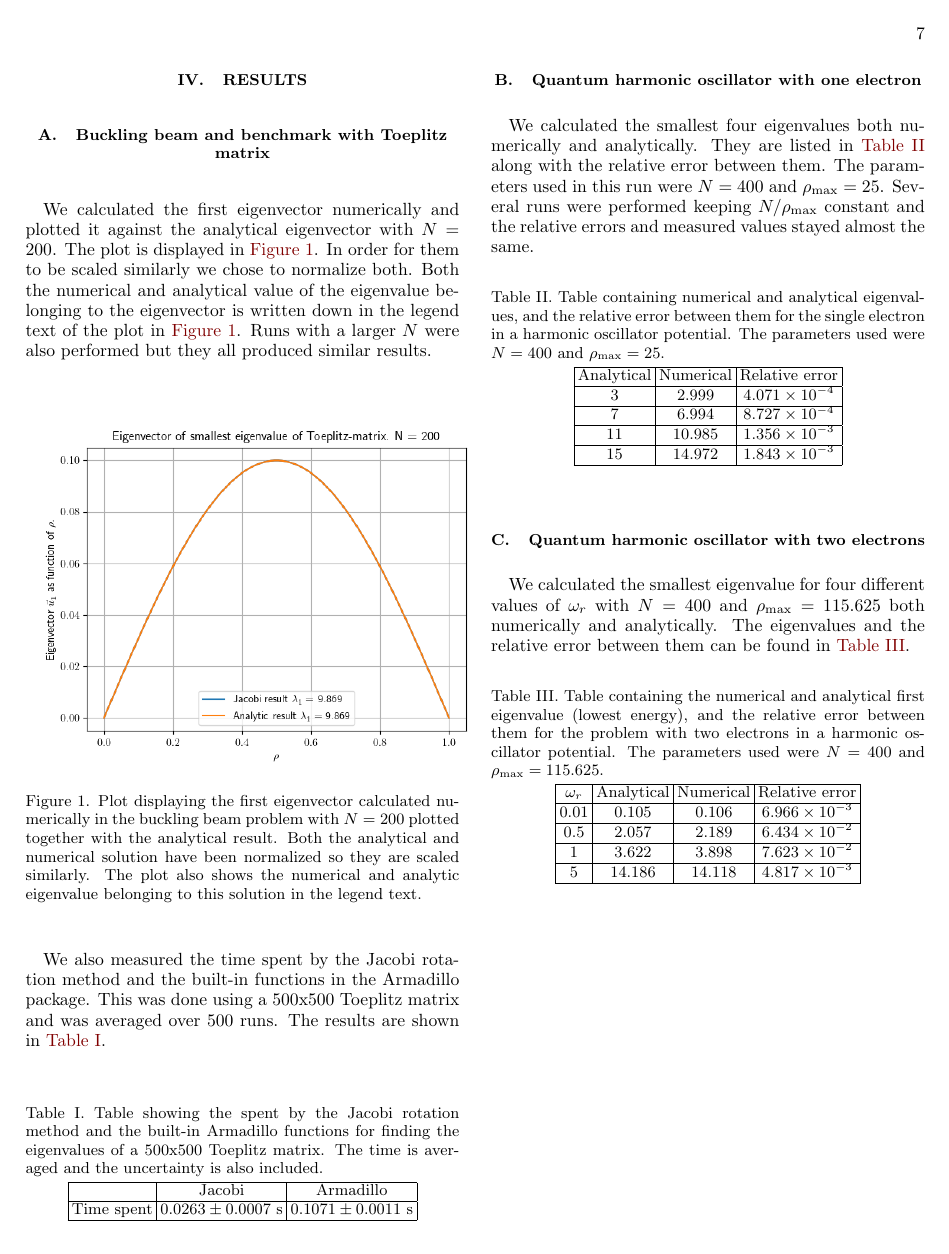
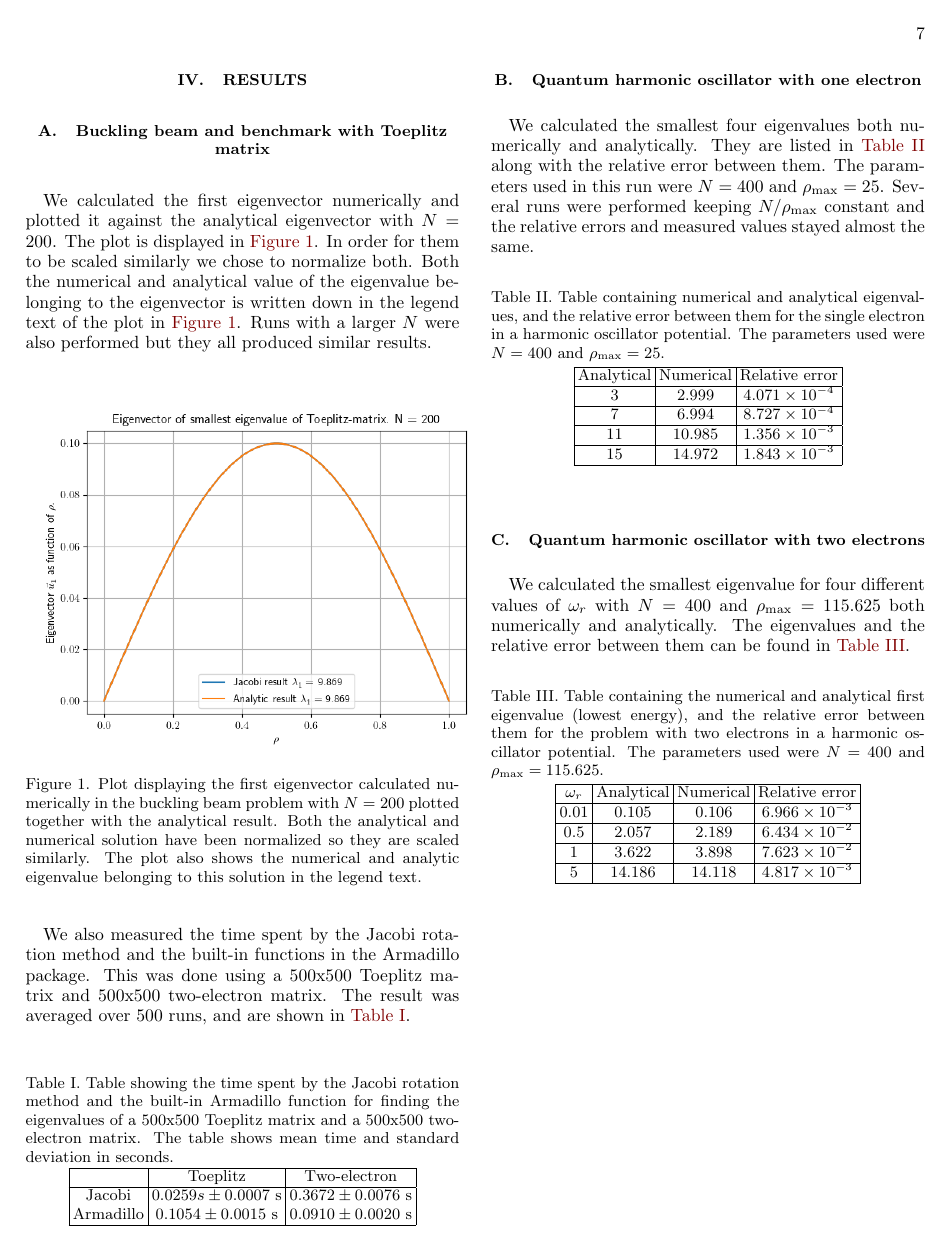
Before and after one commit to eivinsto/FYS3150_Project2, a LaTeX paper (doc/Project_2_FYS3150.tex): page 7 of 10. Compiled offline with pdfLaTeX.

Commit message:
added data for new benchmark.

```diff
--- a/doc/Project_2_FYS3150.tex
+++ b/doc/Project_2_FYS3150.tex
@@ -606,15 +606,16 @@ We calculated the first eigenvector numerically and plotted it against the analy
 \caption{Plot displaying the first eigenvector calculated numerically in the buckling beam problem with $N=200$ plotted together with the analytical result. Both the analytical and numerical solution have been normalized so they are scaled similarly. The plot also shows the numerical and analytic eigenvalue belonging to this solution in the legend text.}
 \end{figure}
 
-We also measured the time spent by the Jacobi rotation method and the built-in functions in the Armadillo package. This was done using a 500x500 Toeplitz matrix and was averaged over 500 runs. The results are shown in \hyperref[table:IV:a:1]{Table I}.
+We also measured the time spent by the Jacobi rotation method and the built-in functions in the Armadillo package. This was done using a 500x500 Toeplitz matrix and 500x500 two-electron matrix. The result was averaged over 500 runs, and are shown in \hyperref[table:IV:a:1]{Table I}.
 
 \begin{table}[h!] \label{table:IV:a:1}
-\caption{Table showing the spent by the Jacobi rotation method and the built-in Armadillo functions for finding the eigenvalues of a 500x500 Toeplitz matrix. The time is averaged and the uncertainty is also included.}
+\caption{Table showing the time spent by the Jacobi rotation method and the built-in Armadillo function for finding the eigenvalues of a 500x500 Toeplitz matrix and a 500x500 two-electron matrix. The table shows mean time and standard deviation in seconds.}
 \begin{tabular}{|c|c|c|}
 \hline
- & Jacobi & Armadillo \\
+ & Toeplitz & Two-electron \\
 \hline
-Time spent & $0.0263 \pm 0.0007$ s & $0.1071 \pm 0.0011$ s \\
+Jacobi & $0.0259 s \pm 0.0007$ s & $0.3672 \pm 0.0076$ s \\
+Armadillo & $0.1054 \pm 0.0015$ s & $0.0910 \pm 0.0020$ s \\
 \hline
 \end{tabular}
 \end{table}
```
